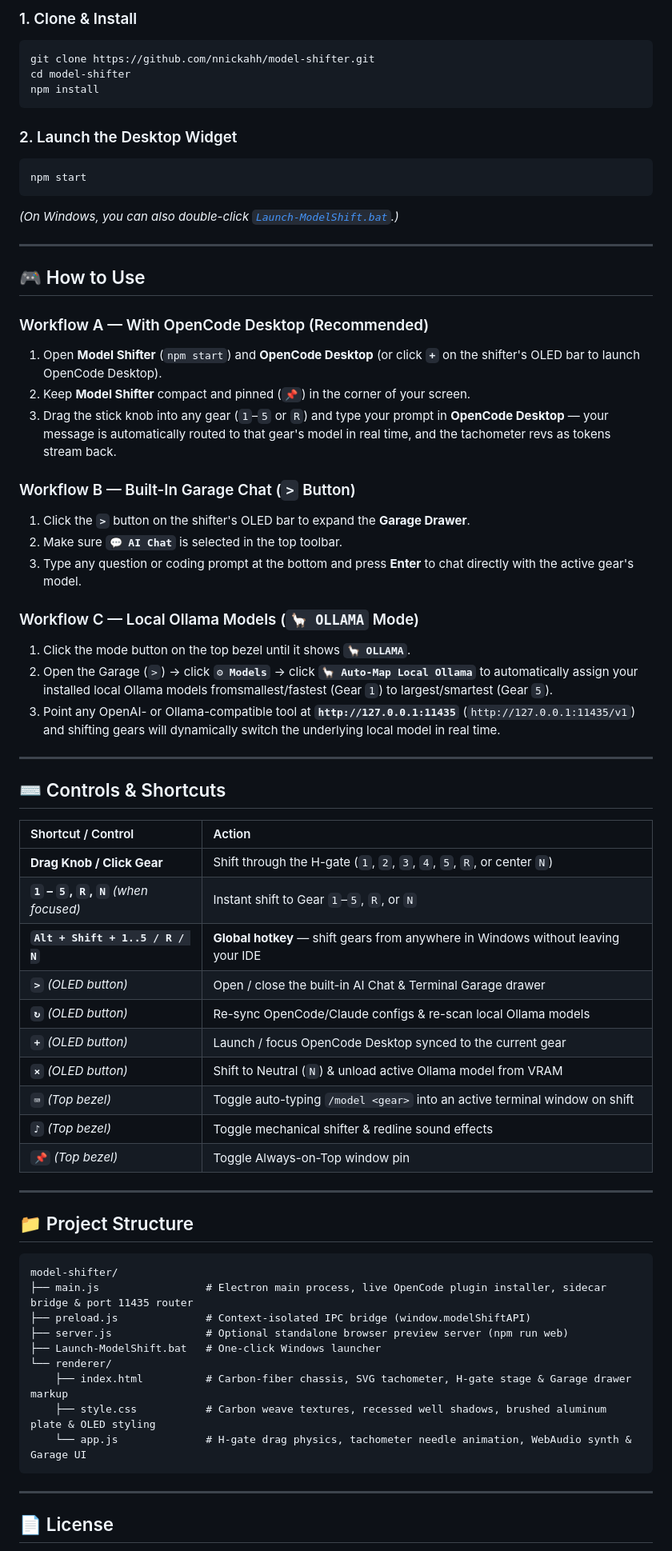
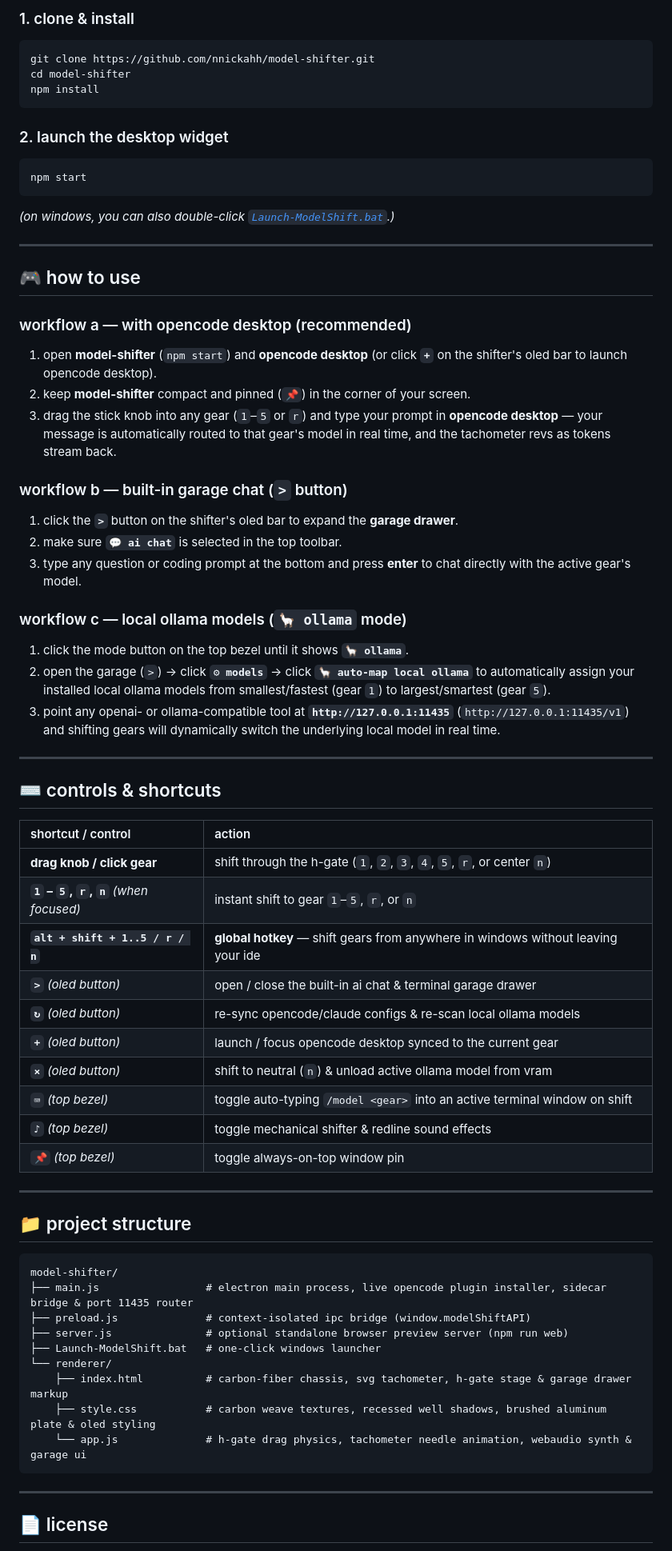
Before and after one commit to nnickahh/model-shifter, a Markdown page: README.md, the part around one of its changes. Shown at 80% size. GitHub-like rendering.

Commit message:
docs: update readme to lowercase style

````diff
--- a/README.md
+++ b/README.md
@@ -52,5 +51,5 @@ Switch between **`⚡ OPENCODE`**, **`🦙 OLLAMA`**, and **`⚡ CLAUDE`** modes
 
-### 1. Clone & Install
+### 1. clone & install
 
 ```bash
 git clone https://github.com/nnickahh/model-shifter.git
@@ -58,67 +57,67 @@ cd model-shifter
 npm install
 ```
 
-### 2. Launch the Desktop Widget
+### 2. launch the desktop widget
 
 ```bash
 npm start
 ```
 
-*(On Windows, you can also double-click [`Launch-ModelShift.bat`](./Launch-ModelShift.bat).)*
+*(on windows, you can also double-click [`Launch-ModelShift.bat`](./Launch-ModelShift.bat).)*
 
 ---
 
-## 🎮 How to Use
+## 🎮 how to use
 
-### Workflow A — With OpenCode Desktop (Recommended)
-1. Open **Model Shifter** (`npm start`) and **OpenCode Desktop** (or click **`+`** on the shifter's OLED bar to launch OpenCode Desktop).
-2. Keep **Model Shifter** compact and pinned (`📌`) in the corner of your screen.
-3. Drag the stick knob into any gear (`1`–`5` or `R`) and type your prompt in **OpenCode Desktop** — your message is automatically routed to that gear's model in real time, and the tachometer revs as tokens stream back.
+### workflow a — with opencode desktop (recommended)
+1. open **model-shifter** (`npm start`) and **opencode desktop** (or click **`+`** on the shifter's oled bar to launch opencode desktop).
+2. keep **model-shifter** compact and pinned (`📌`) in the corner of your screen.
+3. drag the stick knob into any gear (`1`–`5` or `r`) and type your prompt in **opencode desktop** — your message is automatically routed to that gear's model in real time, and the tachometer revs as tokens stream back.
 
-### Workflow B — Built-In Garage Chat (`>` Button)
-1. Click the **`>`** button on the shifter's OLED bar to expand the **Garage Drawer**.
-2. Make sure **`💬 AI Chat`** is selected in the top toolbar.
-3. Type any question or coding prompt at the bottom and press **Enter** to chat directly with the active gear's model.
+### workflow b — built-in garage chat (`>` button)
+1. click the **`>`** button on the shifter's oled bar to expand the **garage drawer**.
+2. make sure **`💬 ai chat`** is selected in the top toolbar.
+3. type any question or coding prompt at the bottom and press **enter** to chat directly with the active gear's model.
 
-### Workflow C — Local Ollama Models (`🦙 OLLAMA` Mode)
-1. Click the mode button on the top bezel until it shows **`🦙 OLLAMA`**.
-2. Open the Garage (`>`) → click **`⚙ Models`** → click **`🦙 Auto-Map Local Ollama`** to automatically assign your installed local Ollama models fromsmallest/fastest (Gear `1`) to largest/smartest (Gear `5`).
-3. Point any OpenAI- or Ollama-compatible tool at **`http://127.0.0.1:11435`** (`http://127.0.0.1:11435/v1`) and shifting gears will dynamically switch the underlying local model in real time.
+### workflow c — local ollama models (`🦙 ollama` mode)
+1. click the mode button on the top bezel until it shows **`🦙 ollama`**.
+2. open the garage (`>`) → click **`⚙ models`** → click **`🦙 auto-map local ollama`** to automatically assign your installed local ollama models from smallest/fastest (gear `1`) to largest/smartest (gear `5`).
+3. point any openai- or ollama-compatible tool at **`http://127.0.0.1:11435`** (`http://127.0.0.1:11435/v1`) and shifting gears will dynamically switch the underlying local model in real time.
 
 ---
 
-## ⌨️ Controls & Shortcuts
+## ⌨️ controls & shortcuts
 
-| Shortcut / Control | Action |
+| shortcut / control | action |
 | :--- | :--- |
-| **Drag Knob / Click Gear** | Shift through the H-gate (`1`, `2`, `3`, `4`, `5`, `R`, or center `N`) |
-| **`1` – `5`, `R`, `N`** *(when focused)* | Instant shift to Gear `1`–`5`, `R`, or `N` |
-| **`Alt + Shift + 1..5 / R / N`** | **Global hotkey** — shift gears from anywhere in Windows without leaving your IDE |
-| **`>`** *(OLED button)* | Open / close the built-in AI Chat & Terminal Garage drawer |
-| **`↻`** *(OLED button)* | Re-sync OpenCode/Claude configs & re-scan local Ollama models |
-| **`+`** *(OLED button)* | Launch / focus OpenCode Desktop synced to the current gear |
-| **`×`** *(OLED button)* | Shift to Neutral (`N`) & unload active Ollama model from VRAM |
-| **`⌨`** *(Top bezel)* | Toggle auto-typing `/model <gear>` into an active terminal window on shift |
-| **`♪`** *(Top bezel)* | Toggle mechanical shifter & redline sound effects |
-| **`📌`** *(Top bezel)* | Toggle Always-on-Top window pin |
+| **drag knob / click gear** | shift through the h-gate (`1`, `2`, `3`, `4`, `5`, `r`, or center `n`) |
+| **`1` – `5`, `r`, `n`** *(when focused)* | instant shift to gear `1`–`5`, `r`, or `n` |
+| **`alt + shift + 1..5 / r / n`** | **global hotkey** — shift gears from anywhere in windows without leaving your ide |
+| **`>`** *(oled button)* | open / close the built-in ai chat & terminal garage drawer |
+| **`↻`** *(oled button)* | re-sync opencode/claude configs & re-scan local ollama models |
+| **`+`** *(oled button)* | launch / focus opencode desktop synced to the current gear |
+| **`×`** *(oled button)* | shift to neutral (`n`) & unload active ollama model from vram |
+| **`⌨`** *(top bezel)* | toggle auto-typing `/model <gear>` into an active terminal window on shift |
+| **`♪`** *(top bezel)* | toggle mechanical shifter & redline sound effects |
+| **`📌`** *(top bezel)* | toggle always-on-top window pin |
 
 ---
 
-## 📁 Project Structure
+## 📁 project structure
 
 ```text
 model-shifter/
-├── main.js                 # Electron main process, live OpenCode plugin installer, sidecar bridge & port 11435 router
-├── preload.js              # Context-isolated IPC bridge (window.modelShiftAPI)
-├── server.js               # Optional standalone browser preview server (npm run web)
-├── Launch-ModelShift.bat   # One-click Windows launcher
+├── main.js                 # electron main process, live opencode plugin installer, sidecar bridge & port 11435 router
+├── preload.js              # context-isolated ipc bridge (window.modelShiftAPI)
+├── server.js               # optional standalone browser preview server (npm run web)
+├── Launch-ModelShift.bat   # one-click windows launcher
 └── renderer/
-    ├── index.html          # Carbon-fiber chassis, SVG tachometer, H-gate stage & Garage drawer markup
-    ├── style.css           # Carbon weave textures, recessed well shadows, brushed aluminum plate & OLED styling
-    └── app.js              # H-gate drag physics, tachometer needle animation, WebAudio synth & Garage UI
+    ├── index.html          # carbon-fiber chassis, svg tachometer, h-gate stage & garage drawer markup
+    ├── style.css           # carbon weave textures, recessed well shadows, brushed aluminum plate & oled styling
+    └── app.js              # h-gate drag physics, tachometer needle animation, webaudio synth & garage ui
 ```
 
 ---
 
-## 📄 License
+## 📄 license
 
````
Also changed, not shown: other parts of README.md (+35 -36 lines).
